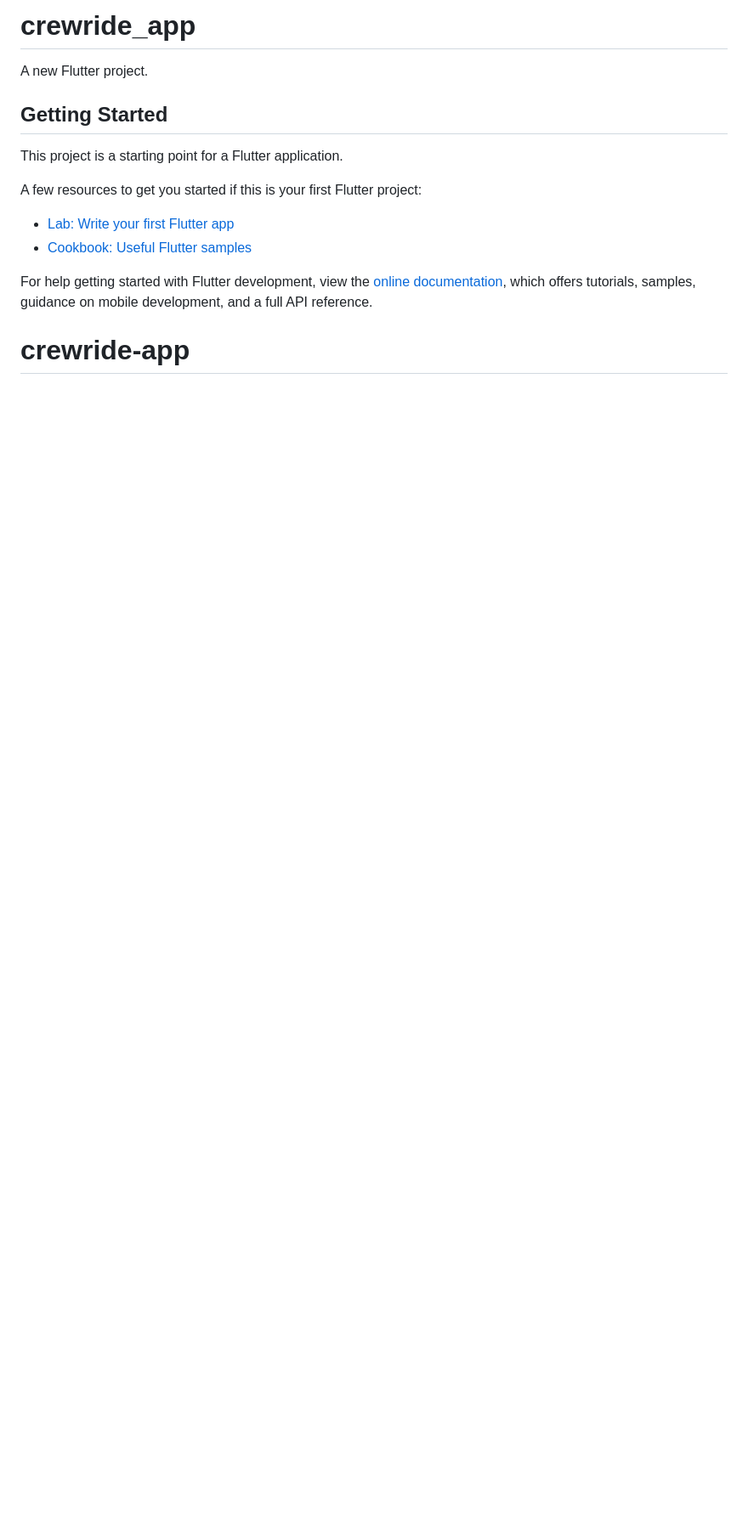
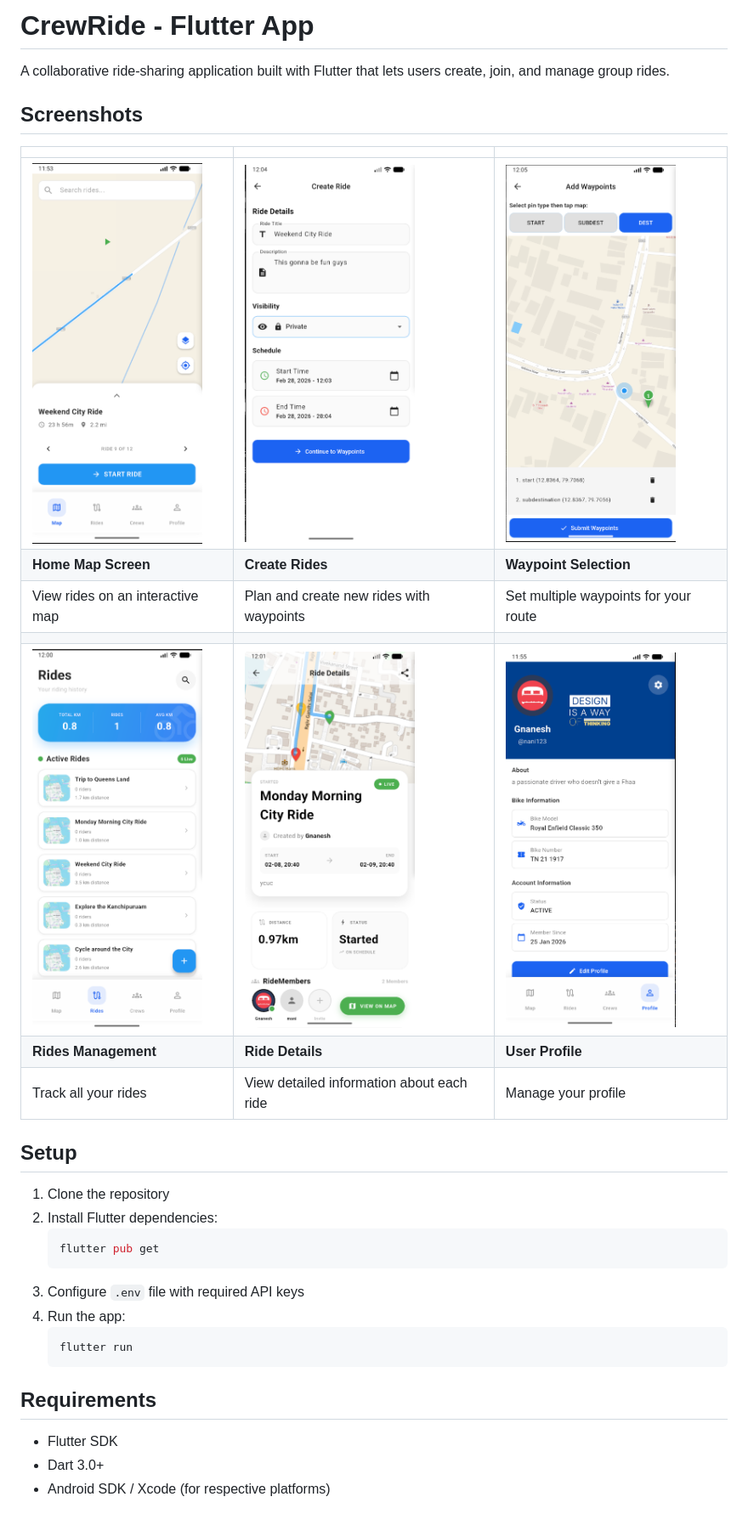
Before and after one commit to Gnanesh-Nani/crewride-app, a Markdown page: README.md, the part around the change. Shown: that part at 85% size. GitHub-like rendering; pictures changed too: assets/cr-creat-ride-page.png (added), assets/cr-home-map.png (added), assets/cr-profile-page.png (added); blank space fills up the shorter version.

Commit message:
feat: update README with screenshots and setup instructions; add new asset images

````diff
--- a/README.md
+++ b/README.md
@@ -1,17 +1,34 @@
-# crewride_app
+# CrewRide - Flutter App
 
-A new Flutter project.
+A collaborative ride-sharing application built with Flutter that lets users create, join, and manage group rides.
 
-## Getting Started
+## Screenshots
 
-This project is a starting point for a Flutter application.
+| | | |
+|---|---|---|
+| <img src="assets/cr-home-map.png" width="200" alt="Map Screen"> | <img src="assets/cr-creat-ride-page.png" width="200" alt="Create Ride"> | <img src="assets/cr-select-waypoint.png" width="200" alt="Waypoints"> |
+| **Home Map Screen** | **Create Rides** | **Waypoint Selection** |
+| View rides on an interactive map | Plan and create new rides with waypoints | Set multiple waypoints for your route |
+| | | |
+| <img src="assets/cr-rides-page.png" width="200" alt="Rides Screen"> | <img src="assets/cr-ride-screen.png" width="200" alt="Ride Details"> | <img src="assets/cr-profile-page.png" width="200" alt="Profile"> |
+| **Rides Management** | **Ride Details** | **User Profile** |
+| Track all your rides | View detailed information about each ride | Manage your profile |
 
-A few resources to get you started if this is your first Flutter project:
+## Setup
 
-- [Lab: Write your first Flutter app](https://docs.flutter.dev/get-started/codelab)
-- [Cookbook: Useful Flutter samples](https://docs.flutter.dev/cookbook)
+1. Clone the repository
+2. Install Flutter dependencies:
+   ```bash
+   flutter pub get
+   ```
+3. Configure `.env` file with required API keys
+4. Run the app:
+   ```bash
+   flutter run
+   ```
 
-For help getting started with Flutter development, view the
-[online documentation](https://docs.flutter.dev/), which offers tutorials,
-samples, guidance on mobile development, and a full API reference.
-# crewride-app
+## Requirements
+
+- Flutter SDK
+- Dart 3.0+
+- Android SDK / Xcode (for respective platforms)
````
